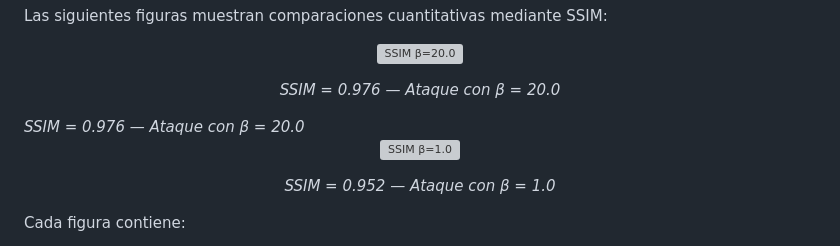
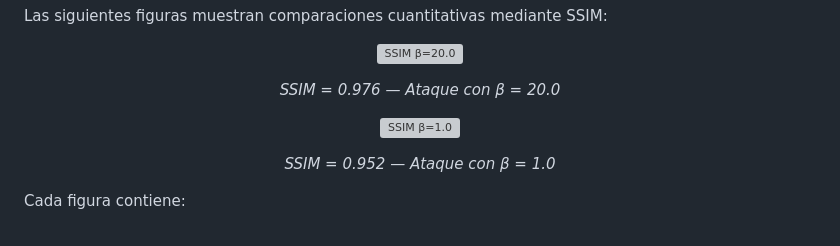
Before and after one commit to ManoloEM/code, a Markdown page: 04_Master_MULCIA/tfm/README.md, the part around the change. Drawn GitHub-style; grey boxes are pictures that could not be loaded.

Commit message:
Fix duplicate SSIM entry in README
Removed duplicate SSIM line from README.

```diff
--- a/04_Master_MULCIA/tfm/README.md
+++ b/04_Master_MULCIA/tfm/README.md
@@ -237,7 +237,6 @@ Las siguientes figuras muestran comparaciones cuantitativas mediante SSIM:
 <p align="center">
 <em>SSIM = 0.976 — Ataque con β = 20.0</em>
 </p>
-<em>SSIM = 0.976 — Ataque con β = 20.0</em>
 
 <p align="center">
   <img src="imagenes/ssim_comparison_b=1.png"
```
